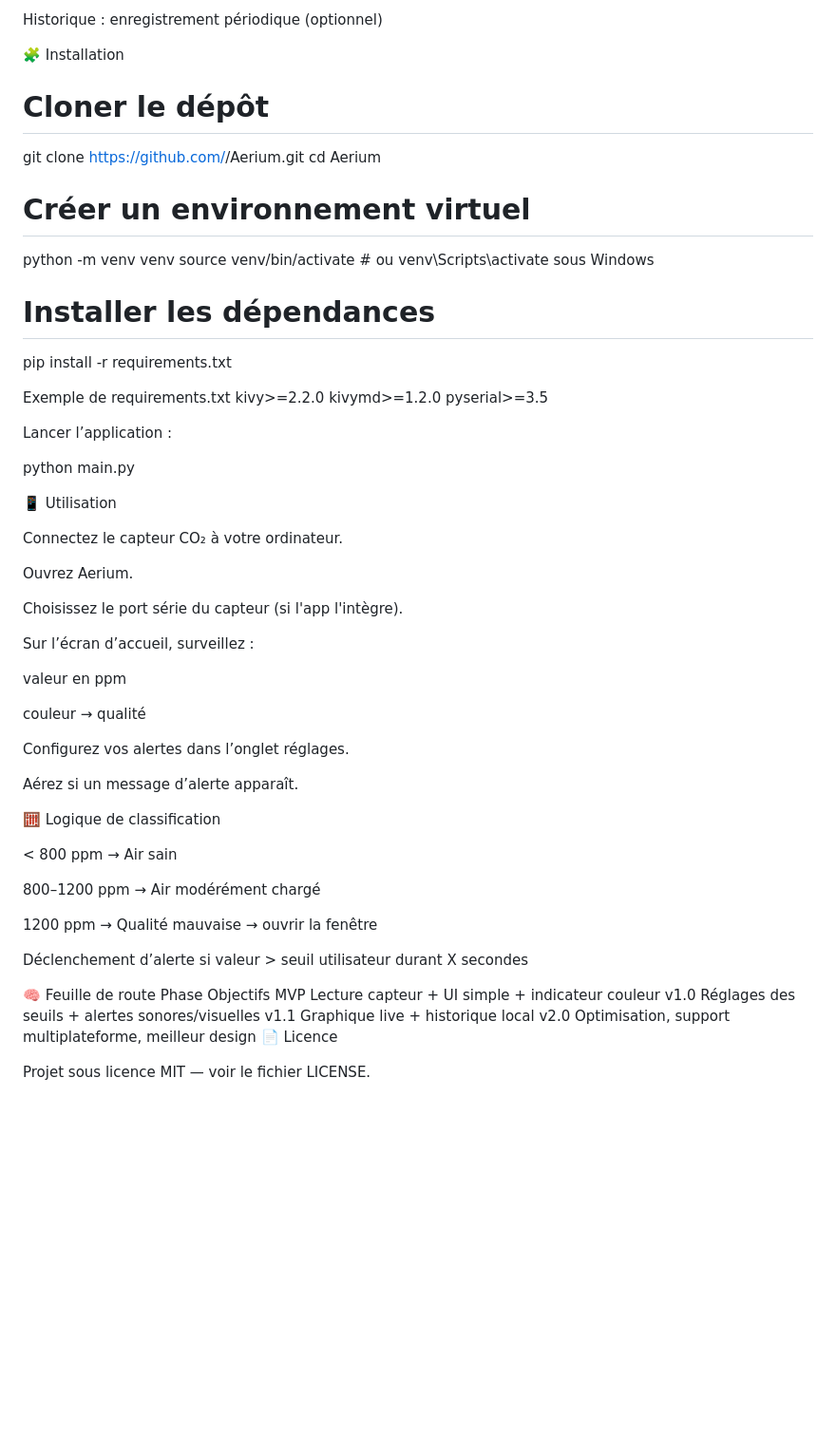
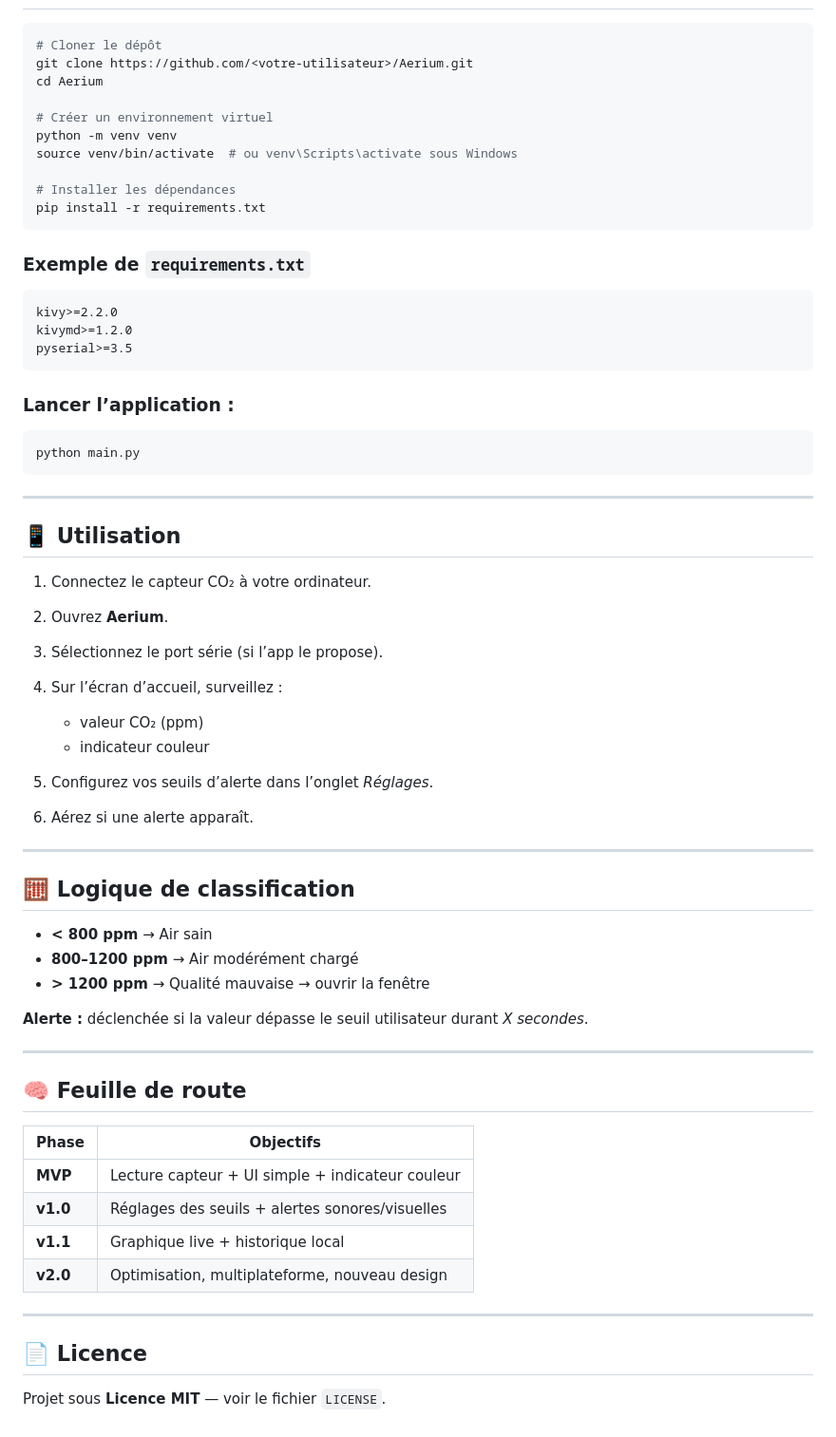
Before and after one commit to zylowssh/Morpheus, a Markdown page: README.md, the part around one of its changes. Shown at 95% size. Rendered like a GitHub page; blank space fills up the shorter version.

````diff
--- a/README.md
+++ b/README.md
@@ -90,7 +87,5 @@ Interface : mise à jour en temps réel dans Kivy
 
-Historique : enregistrement périodique (optionnel)
-
-🧩 Installation
+```bash
 # Cloner le dépôt
 git clone https://github.com/<votre-utilisateur>/Aerium.git
 cd Aerium
@@ -101,51 +96,59 @@ source venv/bin/activate  # ou venv\Scripts\activate sous Windows
 
 # Installer les dépendances
 pip install -r requirements.txt
+```
 
-Exemple de requirements.txt
+### Exemple de `requirements.txt`
+
+```
 kivy>=2.2.0
 kivymd>=1.2.0
 pyserial>=3.5
+```
 
+### Lancer l’application :
 
-Lancer l’application :
+```bash
+python main.py
+```
 
-python main.py
+---
 
-📱 Utilisation
+## 📱 **Utilisation**
 
-Connectez le capteur CO₂ à votre ordinateur.
+1. Connectez le capteur CO₂ à votre ordinateur.
+2. Ouvrez **Aerium**.
+3. Sélectionnez le port série (si l’app le propose).
+4. Sur l’écran d’accueil, surveillez :
 
-Ouvrez Aerium.
+   * valeur CO₂ (ppm)
+   * indicateur couleur
+5. Configurez vos seuils d’alerte dans l’onglet *Réglages*.
+6. Aérez si une alerte apparaît.
 
-Choisissez le port série du capteur (si l'app l'intègre).
+---
 
-Sur l’écran d’accueil, surveillez :
+## 🧮 **Logique de classification**
 
-valeur en ppm
+* **< 800 ppm** → Air sain
+* **800–1200 ppm** → Air modérément chargé
+* **> 1200 ppm** → Qualité mauvaise → ouvrir la fenêtre
 
-couleur → qualité
+**Alerte :** déclenchée si la valeur dépasse le seuil utilisateur durant *X secondes*.
 
-Configurez vos alertes dans l’onglet réglages.
+---
 
-Aérez si un message d’alerte apparaît.
+## 🧠 **Feuille de route**
 
-🧮 Logique de classification
+| Phase    | Objectifs                                        |
+| -------- | ------------------------------------------------ |
+| **MVP**  | Lecture capteur + UI simple + indicateur couleur |
+| **v1.0** | Réglages des seuils + alertes sonores/visuelles  |
+| **v1.1** | Graphique live + historique local                |
+| **v2.0** | Optimisation, multiplateforme, nouveau design    |
 
-< 800 ppm → Air sain
+---
 
-800–1200 ppm → Air modérément chargé
+## 📄 Licence
 
-1200 ppm → Qualité mauvaise → ouvrir la fenêtre
-
-Déclenchement d’alerte si valeur > seuil utilisateur durant X secondes
-
-🧠 Feuille de route
-Phase	Objectifs
-MVP	Lecture capteur + UI simple + indicateur couleur
-v1.0	Réglages des seuils + alertes sonores/visuelles
-v1.1	Graphique live + historique local
-v2.0	Optimisation, support multiplateforme, meilleur design
-📄 Licence
-
-Projet sous licence MIT — voir le fichier LICENSE.
+Projet sous **Licence MIT** — voir le fichier `LICENSE`.
````
Also changed, not shown: other parts of README.md (+43 -46 lines).
